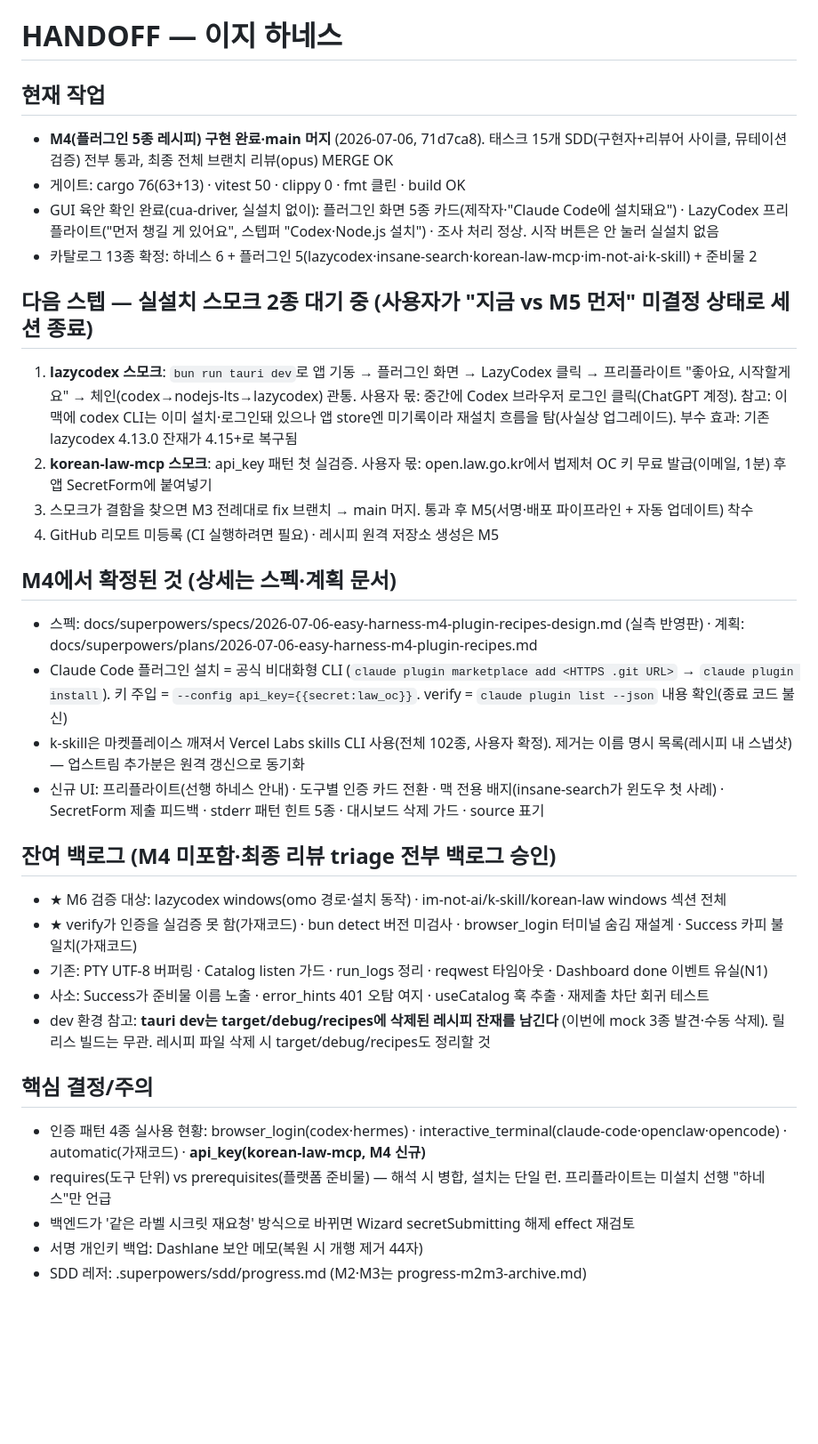
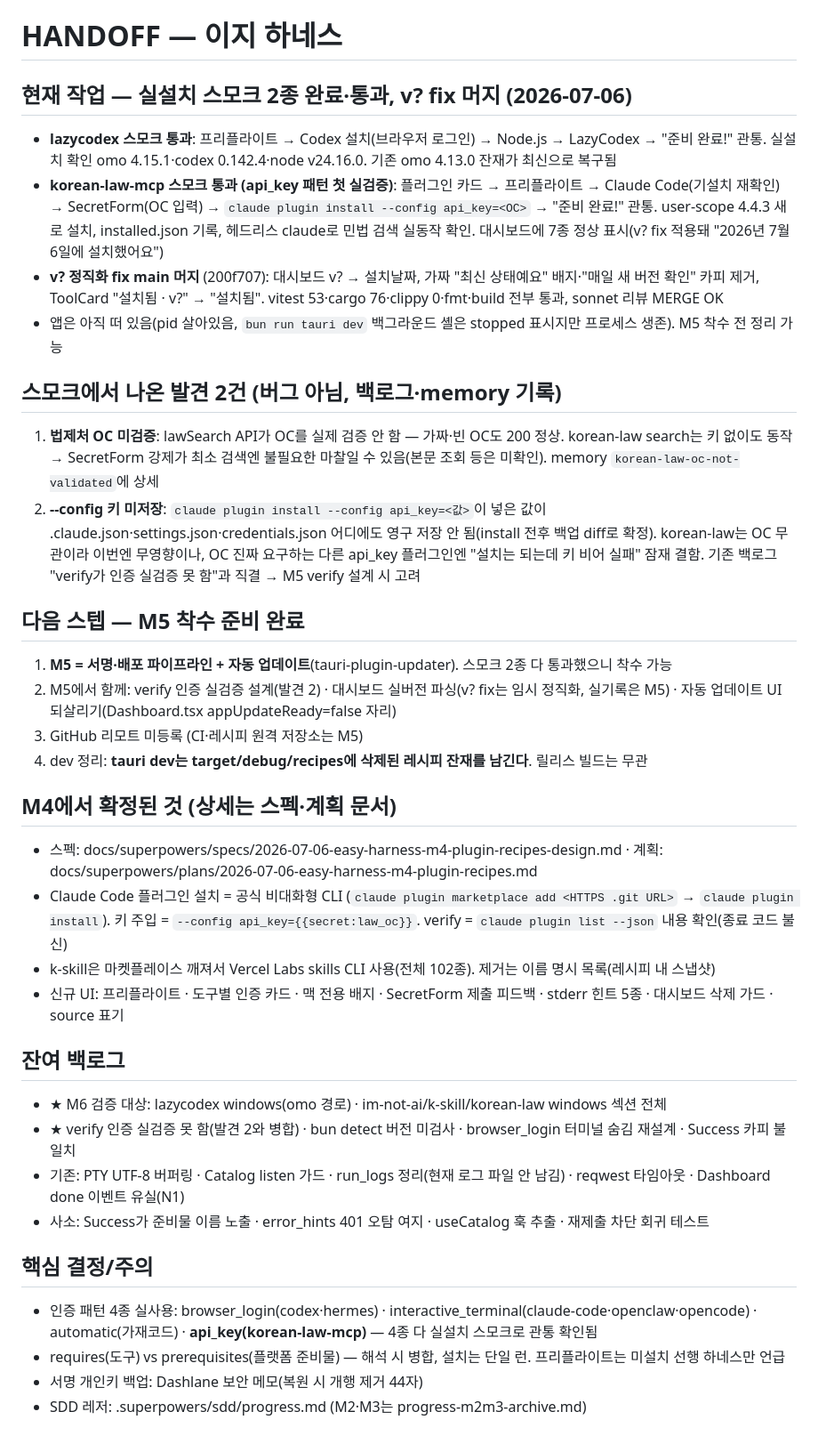
Before and after one commit to needsbuilder/easy-harness, a Markdown page: HANDOFF.md, the part around the change. Shown at 89% size. Drawn GitHub-style; blank space fills up the shorter version.

Commit message:
chore: HANDOFF 갱신 (스모크 2종 통과·v? fix 머지, M5 착수 준비)
Co-Authored-By: Claude Fable 5 <noreply@anthropic.com>

```diff
--- a/HANDOFF.md
+++ b/HANDOFF.md
@@ -1,33 +1,35 @@
 # HANDOFF — 이지 하네스
 
-## 현재 작업
-- **M4(플러그인 5종 레시피) 구현 완료·main 머지** (2026-07-06, 71d7ca8). 태스크 15개 SDD(구현자+리뷰어 사이클, 뮤테이션 검증) 전부 통과, 최종 전체 브랜치 리뷰(opus) MERGE OK
-- 게이트: cargo 76(63+13) · vitest 50 · clippy 0 · fmt 클린 · build OK
-- GUI 육안 확인 완료(cua-driver, 실설치 없이): 플러그인 화면 5종 카드(제작자·"Claude Code에 설치돼요") · LazyCodex 프리플라이트("먼저 챙길 게 있어요", 스텝퍼 "Codex·Node.js 설치") · 조사 처리 정상. 시작 버튼은 안 눌러 실설치 없음
-- 카탈로그 13종 확정: 하네스 6 + 플러그인 5(lazycodex·insane-search·korean-law-mcp·im-not-ai·k-skill) + 준비물 2
+## 현재 작업 — 실설치 스모크 2종 완료·통과, v? fix 머지 (2026-07-06)
+- **lazycodex 스모크 통과**: 프리플라이트 → Codex 설치(브라우저 로그인) → Node.js → LazyCodex → "준비 완료!" 관통. 실설치 확인 omo 4.15.1·codex 0.142.4·node v24.16.0. 기존 omo 4.13.0 잔재가 최신으로 복구됨
+- **korean-law-mcp 스모크 통과 (api_key 패턴 첫 실검증)**: 플러그인 카드 → 프리플라이트 → Claude Code(기설치 재확인) → SecretForm(OC 입력) → `claude plugin install --config api_key=<OC>` → "준비 완료!" 관통. user-scope 4.4.3 새로 설치, installed.json 기록, 헤드리스 claude로 민법 검색 실동작 확인. 대시보드에 7종 정상 표시(v? fix 적용돼 "2026년 7월 6일에 설치했어요")
+- **v? 정직화 fix main 머지** (200f707): 대시보드 v? → 설치날짜, 가짜 "최신 상태예요" 배지·"매일 새 버전 확인" 카피 제거, ToolCard "설치됨 · v?" → "설치됨". vitest 53·cargo 76·clippy 0·fmt·build 전부 통과, sonnet 리뷰 MERGE OK
+- 앱은 아직 떠 있음(pid 살아있음, `bun run tauri dev` 백그라운드 셸은 stopped 표시지만 프로세스 생존). M5 착수 전 정리 가능
 
-## 다음 스텝 — 실설치 스모크 2종 대기 중 (사용자가 "지금 vs M5 먼저" 미결정 상태로 세션 종료)
-1. **lazycodex 스모크**: `bun run tauri dev`로 앱 기동 → 플러그인 화면 → LazyCodex 클릭 → 프리플라이트 "좋아요, 시작할게요" → 체인(codex→nodejs-lts→lazycodex) 관통. 사용자 몫: 중간에 Codex 브라우저 로그인 클릭(ChatGPT 계정). 참고: 이 맥에 codex CLI는 이미 설치·로그인돼 있으나 앱 store엔 미기록이라 재설치 흐름을 탐(사실상 업그레이드). 부수 효과: 기존 lazycodex 4.13.0 잔재가 4.15+로 복구됨
-2. **korean-law-mcp 스모크**: api_key 패턴 첫 실검증. 사용자 몫: open.law.go.kr에서 법제처 OC 키 무료 발급(이메일, 1분) 후 앱 SecretForm에 붙여넣기
-3. 스모크가 결함을 찾으면 M3 전례대로 fix 브랜치 → main 머지. 통과 후 M5(서명·배포 파이프라인 + 자동 업데이트) 착수
-4. GitHub 리모트 미등록 (CI 실행하려면 필요) · 레시피 원격 저장소 생성은 M5
+## 스모크에서 나온 발견 2건 (버그 아님, 백로그·memory 기록)
+1. **법제처 OC 미검증**: lawSearch API가 OC를 실제 검증 안 함 — 가짜·빈 OC도 200 정상. korean-law search는 키 없이도 동작 → SecretForm 강제가 최소 검색엔 불필요한 마찰일 수 있음(본문 조회 등은 미확인). memory `korean-law-oc-not-validated`에 상세
+2. **--config 키 미저장**: `claude plugin install --config api_key=<값>`이 넣은 값이 .claude.json·settings.json·credentials.json 어디에도 영구 저장 안 됨(install 전후 백업 diff로 확정). korean-law는 OC 무관이라 이번엔 무영향이나, OC 진짜 요구하는 다른 api_key 플러그인엔 "설치는 되는데 키 비어 실패" 잠재 결함. 기존 백로그 "verify가 인증 실검증 못 함"과 직결 → M5 verify 설계 시 고려
+
+## 다음 스텝 — M5 착수 준비 완료
+1. **M5 = 서명·배포 파이프라인 + 자동 업데이트**(tauri-plugin-updater). 스모크 2종 다 통과했으니 착수 가능
+2. M5에서 함께: verify 인증 실검증 설계(발견 2) · 대시보드 실버전 파싱(v? fix는 임시 정직화, 실기록은 M5) · 자동 업데이트 UI 되살리기(Dashboard.tsx appUpdateReady=false 자리)
+3. GitHub 리모트 미등록 (CI·레시피 원격 저장소는 M5)
+4. dev 정리: **tauri dev는 target/debug/recipes에 삭제된 레시피 잔재를 남긴다**. 릴리스 빌드는 무관
 
 ## M4에서 확정된 것 (상세는 스펙·계획 문서)
-- 스펙: docs/superpowers/specs/2026-07-06-easy-harness-m4-plugin-recipes-design.md (실측 반영판) · 계획: docs/superpowers/plans/2026-07-06-easy-harness-m4-plugin-recipes.md
+- 스펙: docs/superpowers/specs/2026-07-06-easy-harness-m4-plugin-recipes-design.md · 계획: docs/superpowers/plans/2026-07-06-easy-harness-m4-plugin-recipes.md
 - Claude Code 플러그인 설치 = 공식 비대화형 CLI (`claude plugin marketplace add <HTTPS .git URL>` → `claude plugin install`). 키 주입 = `--config api_key={{secret:law_oc}}`. verify = `claude plugin list --json` 내용 확인(종료 코드 불신)
-- k-skill은 마켓플레이스 깨져서 Vercel Labs skills CLI 사용(전체 102종, 사용자 확정). 제거는 이름 명시 목록(레시피 내 스냅샷) — 업스트림 추가분은 원격 갱신으로 동기화
-- 신규 UI: 프리플라이트(선행 하네스 안내) · 도구별 인증 카드 전환 · 맥 전용 배지(insane-search가 윈도우 첫 사례) · SecretForm 제출 피드백 · stderr 패턴 힌트 5종 · 대시보드 삭제 가드 · source 표기
+- k-skill은 마켓플레이스 깨져서 Vercel Labs skills CLI 사용(전체 102종). 제거는 이름 명시 목록(레시피 내 스냅샷)
+- 신규 UI: 프리플라이트 · 도구별 인증 카드 · 맥 전용 배지 · SecretForm 제출 피드백 · stderr 힌트 5종 · 대시보드 삭제 가드 · source 표기
 
-## 잔여 백로그 (M4 미포함·최종 리뷰 triage 전부 백로그 승인)
-- ★ M6 검증 대상: lazycodex windows(omo 경로·설치 동작) · im-not-ai/k-skill/korean-law windows 섹션 전체
-- ★ verify가 인증을 실검증 못 함(가재코드) · bun detect 버전 미검사 · browser_login 터미널 숨김 재설계 · Success 카피 불일치(가재코드)
-- 기존: PTY UTF-8 버퍼링 · Catalog listen 가드 · run_logs 정리 · reqwest 타임아웃 · Dashboard done 이벤트 유실(N1)
+## 잔여 백로그
+- ★ M6 검증 대상: lazycodex windows(omo 경로) · im-not-ai/k-skill/korean-law windows 섹션 전체
+- ★ verify 인증 실검증 못 함(발견 2와 병합) · bun detect 버전 미검사 · browser_login 터미널 숨김 재설계 · Success 카피 불일치
+- 기존: PTY UTF-8 버퍼링 · Catalog listen 가드 · run_logs 정리(현재 로그 파일 안 남김) · reqwest 타임아웃 · Dashboard done 이벤트 유실(N1)
 - 사소: Success가 준비물 이름 노출 · error_hints 401 오탐 여지 · useCatalog 훅 추출 · 재제출 차단 회귀 테스트
-- dev 환경 참고: **tauri dev는 target/debug/recipes에 삭제된 레시피 잔재를 남긴다** (이번에 mock 3종 발견·수동 삭제). 릴리스 빌드는 무관. 레시피 파일 삭제 시 target/debug/recipes도 정리할 것
 
 ## 핵심 결정/주의
-- 인증 패턴 4종 실사용 현황: browser_login(codex·hermes) · interactive_terminal(claude-code·openclaw·opencode) · automatic(가재코드) · **api_key(korean-law-mcp, M4 신규)**
-- requires(도구 단위) vs prerequisites(플랫폼 준비물) — 해석 시 병합, 설치는 단일 런. 프리플라이트는 미설치 선행 "하네스"만 언급
-- 백엔드가 '같은 라벨 시크릿 재요청' 방식으로 바뀌면 Wizard secretSubmitting 해제 effect 재검토
+- 인증 패턴 4종 실사용: browser_login(codex·hermes) · interactive_terminal(claude-code·openclaw·opencode) · automatic(가재코드) · **api_key(korean-law-mcp)** — 4종 다 실설치 스모크로 관통 확인됨
+- requires(도구) vs prerequisites(플랫폼 준비물) — 해석 시 병합, 설치는 단일 런. 프리플라이트는 미설치 선행 하네스만 언급
 - 서명 개인키 백업: Dashlane 보안 메모(복원 시 개행 제거 44자)
 - SDD 레저: .superpowers/sdd/progress.md (M2·M3는 progress-m2m3-archive.md)
```
